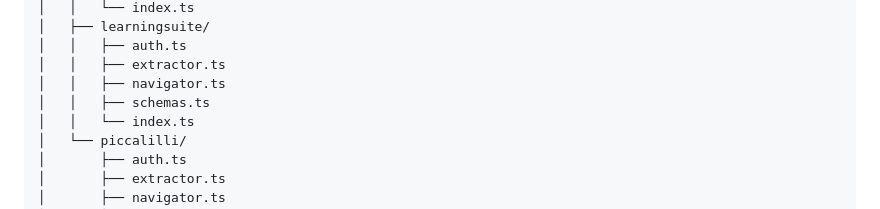
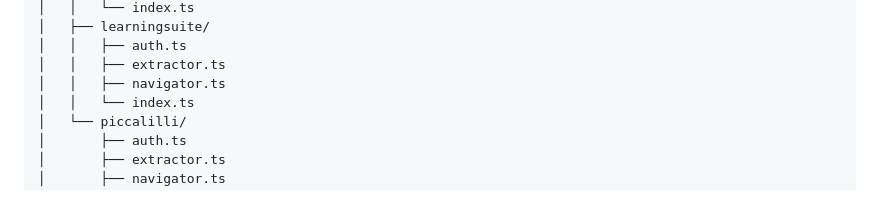
Before and after one commit to sebastian-software/offcourse, a Markdown page: ARCHITECTURE.md, the part around the change. GitHub-like rendering.

Commit message:
docs: reflect scraper cleanup

```diff
--- a/ARCHITECTURE.md
+++ b/ARCHITECTURE.md
@@ -63,7 +63,6 @@ src/
 │   │   ├── auth.ts
 │   │   ├── extractor.ts
 │   │   ├── navigator.ts
-│   │   ├── schemas.ts
 │   │   └── index.ts
 │   └── piccalilli/
 │       ├── auth.ts
```
